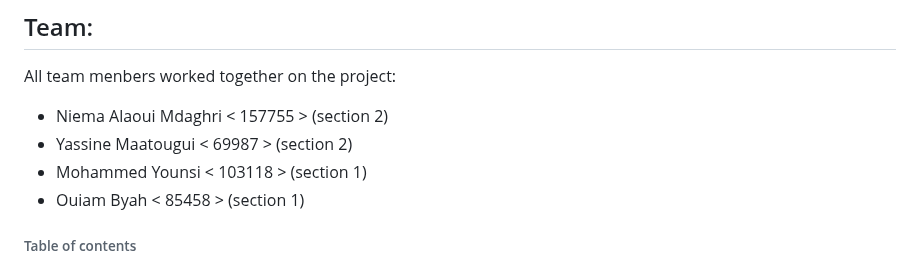
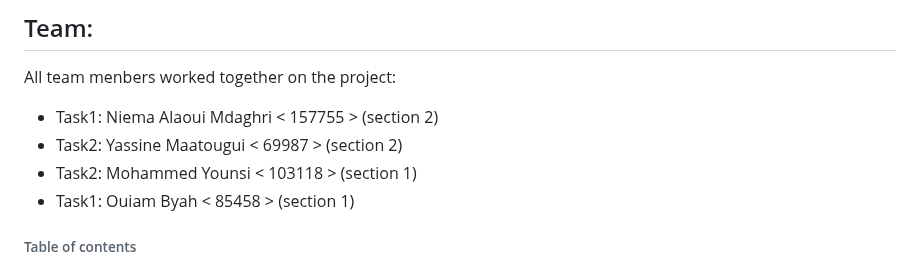
Before and after one commit to NiemaAM/Ghost-Buster-Game, a Markdown page: README.md, the part around the change. Rendered like a GitHub page.

```diff
--- a/README.md
+++ b/README.md
@@ -22,10 +22,10 @@
 
 ## Team:
 All team menbers worked together on the project:
-* Niema Alaoui Mdaghri < 157755 > (section 2)
-* Yassine Maatougui < 69987 > (section 2)
-* Mohammed Younsi < 103118 > (section 1)
-* Ouiam Byah < 85458 > (section 1)
+* Task1: Niema Alaoui Mdaghri < 157755 > (section 2)
+* Task2: Yassine Maatougui < 69987 > (section 2)
+* Task2: Mohammed Younsi < 103118 > (section 1)
+* Task1: Ouiam Byah < 85458 > (section 1)
 
 ###### Table of contents
 <!--ts-->
```
